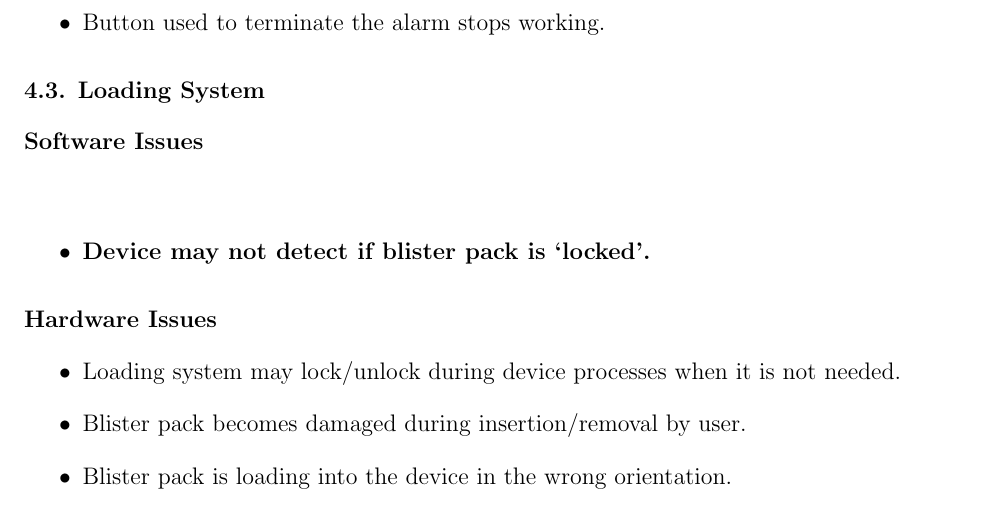
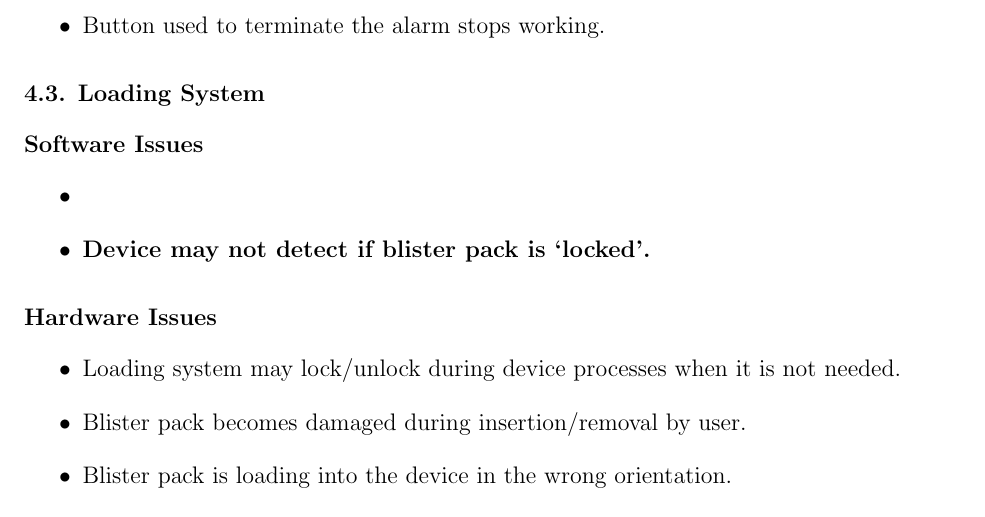
Before and after one commit to nickdangelo97/capstone-pill-dispenser-documents, a LaTeX document (hazard_analysis/hazard_analysis.tex): part of page 6 of 9, cut so that both start at the same text. Compiled offline with pdfLaTeX.

Commit message:
Hazard Analysis - Rev 0

```diff
--- a/hazard_analysis/hazard_analysis.tex
+++ b/hazard_analysis/hazard_analysis.tex
@@ -191,7 +191,7 @@ Data collection for the device will involve collecting on-board sensor data to r
 \subsection{Loading System}
 \subsubsection*{Software Issues}
 \begin{itemize}
-\textbf{\item Device may not detect if blister pack is `locked'.}
+\item \textbf{\item Device may not detect if blister pack is `locked'.}
 \end{itemize}
 \subsubsection*{Hardware Issues}
 \begin{itemize}
```
Also changed, not shown: hazard_analysis/1.png (deleted), hazard_analysis/2.png (deleted), hazard_analysis/3.png (deleted), hazard_analysis/hazard_analysis.tex (2 more changed lines).
